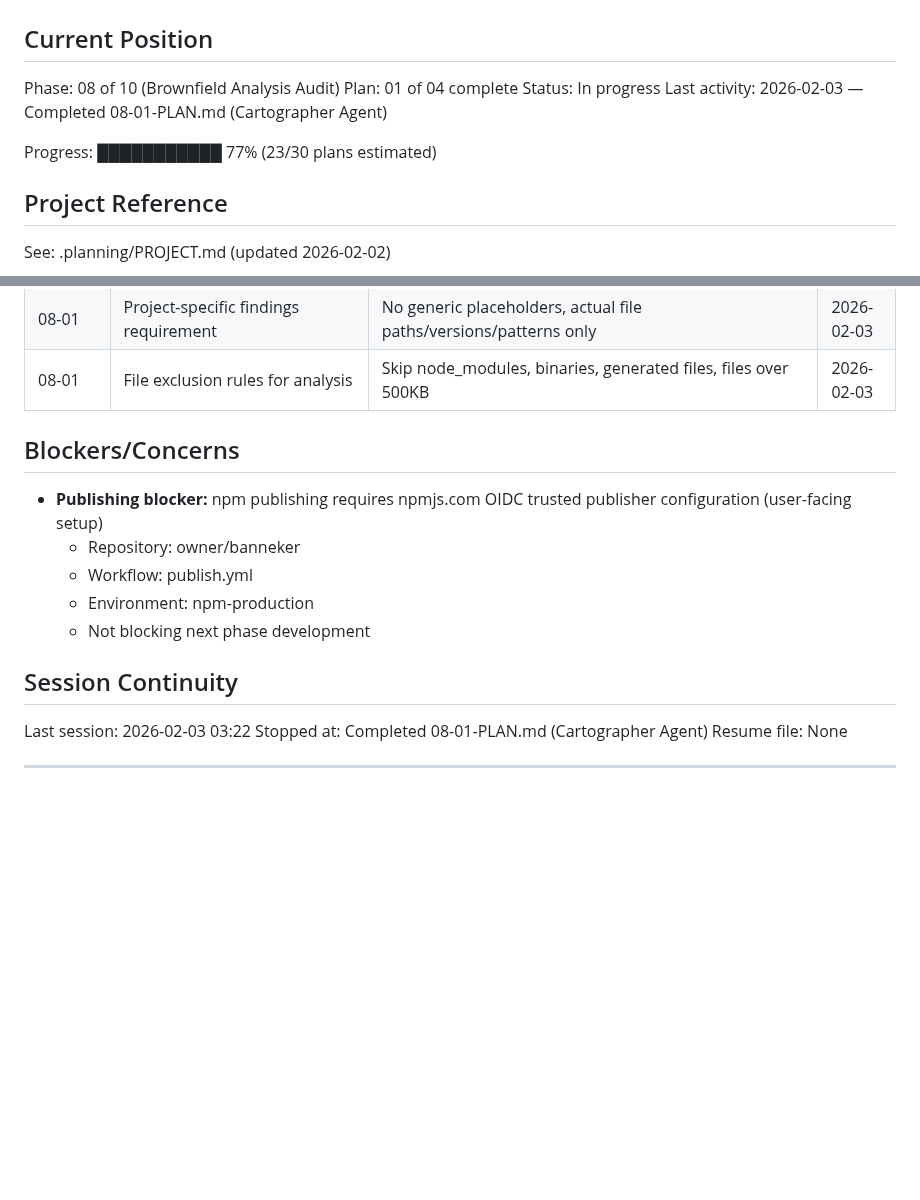
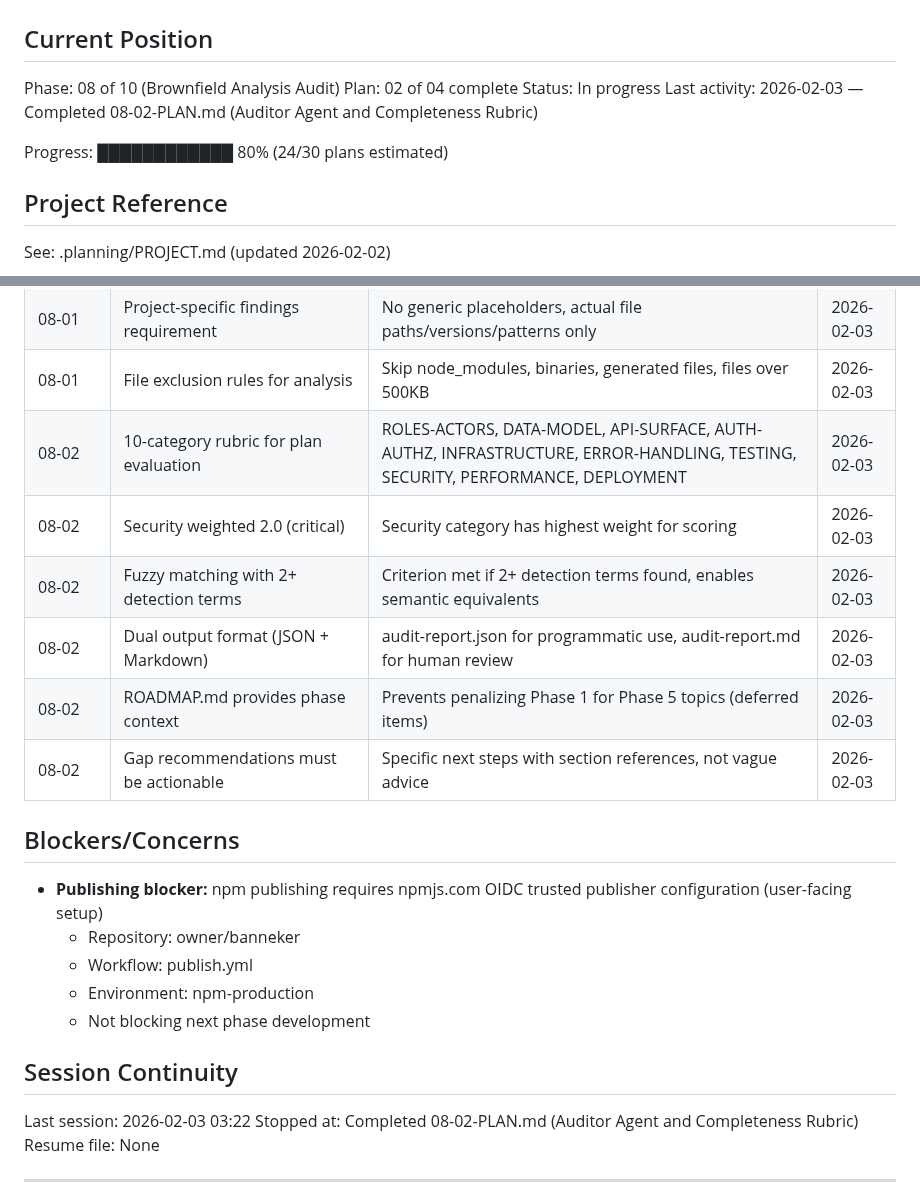
Before and after one commit to AsymmetricRisk/banneker, a Markdown page: .planning/STATE.md, 2 parts joined by grey strips. Drawn GitHub-style; blank space fills up the shorter version.

Commit message:
docs(08-02): complete auditor agent and completeness rubric plan
Tasks completed: 2/2
- Task 1: Create completeness rubric config file
- Task 2: Create auditor agent prompt file

SUMMARY: .planning/phases/08-brownfield-analysis-audit/08-02-SUMMARY.md

Co-Authored-By: Claude Opus 4.5 <noreply@anthropic.com>

```diff
--- a/.planning/STATE.md
+++ b/.planning/STATE.md
@@ -3,11 +3,11 @@
 ## Current Position
 
 Phase: 08 of 10 (Brownfield Analysis Audit)
-Plan: 01 of 04 complete
+Plan: 02 of 04 complete
 Status: In progress
-Last activity: 2026-02-03 — Completed 08-01-PLAN.md (Cartographer Agent)
+Last activity: 2026-02-03 — Completed 08-02-PLAN.md (Auditor Agent and Completeness Rubric)
 
-Progress: ███████████ 77% (23/30 plans estimated)
+Progress: ████████████ 80% (24/30 plans estimated)
 
 ## Project Reference
 
@@ -100,6 +100,12 @@ See: .planning/PROJECT.md (updated 2026-02-02)
 | 08-01 | State file for resume capability | .banneker/state/document-state.md enables resume on large codebases | 2026-02-03 |
 | 08-01 | Project-specific findings requirement | No generic placeholders, actual file paths/versions/patterns only | 2026-02-03 |
 | 08-01 | File exclusion rules for analysis | Skip node_modules, binaries, generated files, files over 500KB | 2026-02-03 |
+| 08-02 | 10-category rubric for plan evaluation | ROLES-ACTORS, DATA-MODEL, API-SURFACE, AUTH-AUTHZ, INFRASTRUCTURE, ERROR-HANDLING, TESTING, SECURITY, PERFORMANCE, DEPLOYMENT | 2026-02-03 |
+| 08-02 | Security weighted 2.0 (critical) | Security category has highest weight for scoring | 2026-02-03 |
+| 08-02 | Fuzzy matching with 2+ detection terms | Criterion met if 2+ detection terms found, enables semantic equivalents | 2026-02-03 |
+| 08-02 | Dual output format (JSON + Markdown) | audit-report.json for programmatic use, audit-report.md for human review | 2026-02-03 |
+| 08-02 | ROADMAP.md provides phase context | Prevents penalizing Phase 1 for Phase 5 topics (deferred items) | 2026-02-03 |
+| 08-02 | Gap recommendations must be actionable | Specific next steps with section references, not vague advice | 2026-02-03 |
 
 ## Blockers/Concerns
 
@@ -112,7 +118,7 @@ See: .planning/PROJECT.md (updated 2026-02-02)
 ## Session Continuity
 
 Last session: 2026-02-03 03:22
-Stopped at: Completed 08-01-PLAN.md (Cartographer Agent)
+Stopped at: Completed 08-02-PLAN.md (Auditor Agent and Completeness Rubric)
 Resume file: None
 
 ---
```
Also changed, not shown: other parts of .planning/STATE.md (+1 -1 lines), 1 other file.
